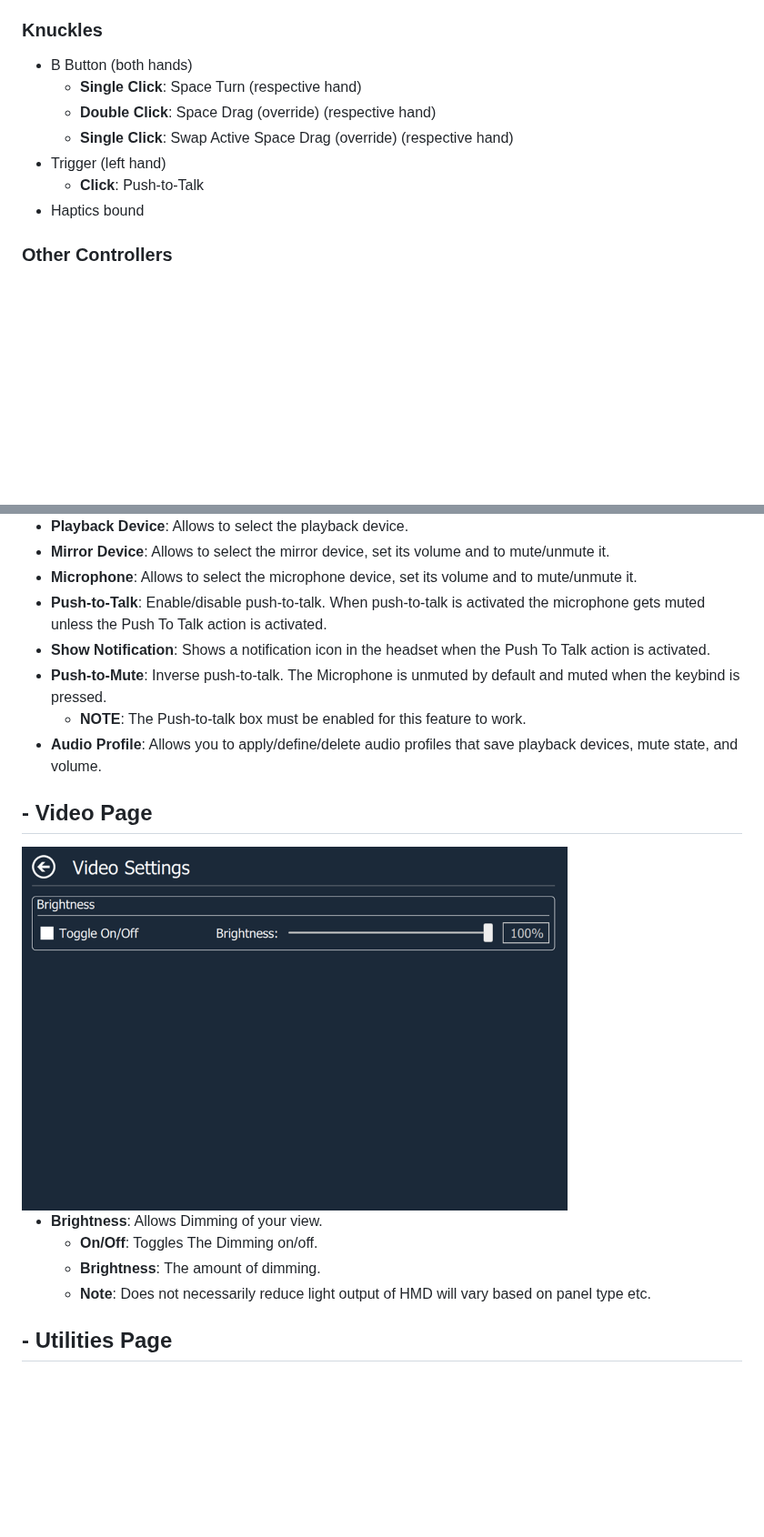
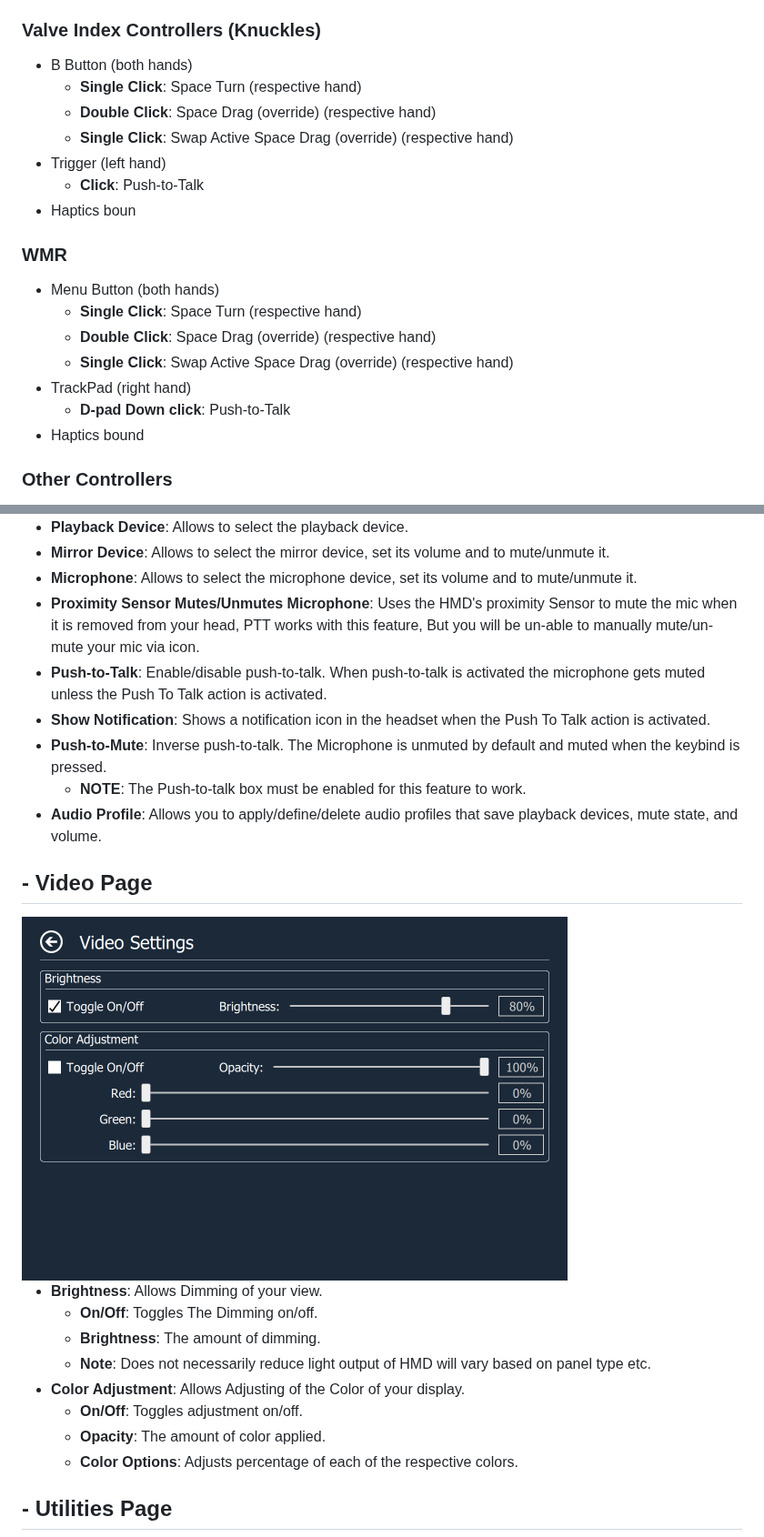
Before and after one commit to OpenVR-Advanced-Settings/OpenVR-AdvancedSettings, a Markdown page: Readme.md, 2 parts joined by grey strips. Shown at 91% size. Rendered like a GitHub page; pictures changed too: docs/screenshots/VideoPage.png; blank space fills up the shorter version.

```diff
--- a/Readme.md
+++ b/Readme.md
@@ -166,7 +170,7 @@ Actions to be handled by the system.
   - **D-pad Down click**: Push-to-Talk
 - Haptics bound
 
-### Knuckles
+### Valve Index Controllers (Knuckles)
 
 - B Button (both hands)
   - **Single Click**: Space Turn (respective hand)
@@ -174,6 +178,16 @@ Actions to be handled by the system.
   - **Single Click**: Swap Active Space Drag (override) (respective hand)
 - Trigger (left hand)
   - **Click**: Push-to-Talk
+- Haptics boun
+
+### WMR
+
+- Menu Button (both hands)
+  - **Single Click**: Space Turn (respective hand)
+  - **Double Click**: Space Drag (override) (respective hand)
+  - **Single Click**: Swap Active Space Drag (override) (respective hand)
+- TrackPad (right hand)
+  - **D-pad Down click**: Push-to-Talk
 - Haptics bound
 
 ### Other Controllers
@@ -303,6 +319,7 @@ Allows users to temporarily move and rotate the center of the playspace. This al
 - **Playback Device**: Allows to select the playback device.
 - **Mirror Device**: Allows to select the mirror device, set its volume and to mute/unmute it.
 - **Microphone**: Allows to select the microphone device, set its volume and to mute/unmute it.
+- **Proximity Sensor Mutes/Unmutes Microphone**: Uses the HMD's proximity Sensor to mute the mic when it is removed from your head, PTT works with this feature, But you will be un-able to manually mute/un-mute your mic via icon.
 - **Push-to-Talk**: Enable/disable push-to-talk. When push-to-talk is activated the microphone gets muted unless the Push To Talk action is activated.
 - **Show Notification**: Shows a notification icon in the headset when the Push To Talk action is activated.
 - **Push-to-Mute**: Inverse push-to-talk. The Microphone is unmuted by default and muted when the keybind is pressed.
@@ -317,6 +334,10 @@ Allows users to temporarily move and rotate the center of the playspace. This al
   - **On/Off**: Toggles The Dimming on/off.
   - **Brightness**: The amount of dimming.
   - **Note**: Does not necessarily reduce light output of HMD will vary based on panel type etc.
+- **Color Adjustment**: Allows Adjusting of the Color of your display.
+  - **On/Off**: Toggles adjustment on/off.
+  - **Opacity**: The amount of color applied.
+  - **Color Options**: Adjusts percentage of each of the respective colors.
 
 ## - Utilities Page
 
```
Also changed, not shown: other parts of Readme.md (+11 -2 lines), docs/SteamVRInputGuide.md (+3 -3 lines), docs/screenshots/ChaperonePage.png, docs/screenshots/MotionPage.png, docs/screenshots/SettingsPage.png, docs/screenshots/SteamVRPage.png, 1 other file.
